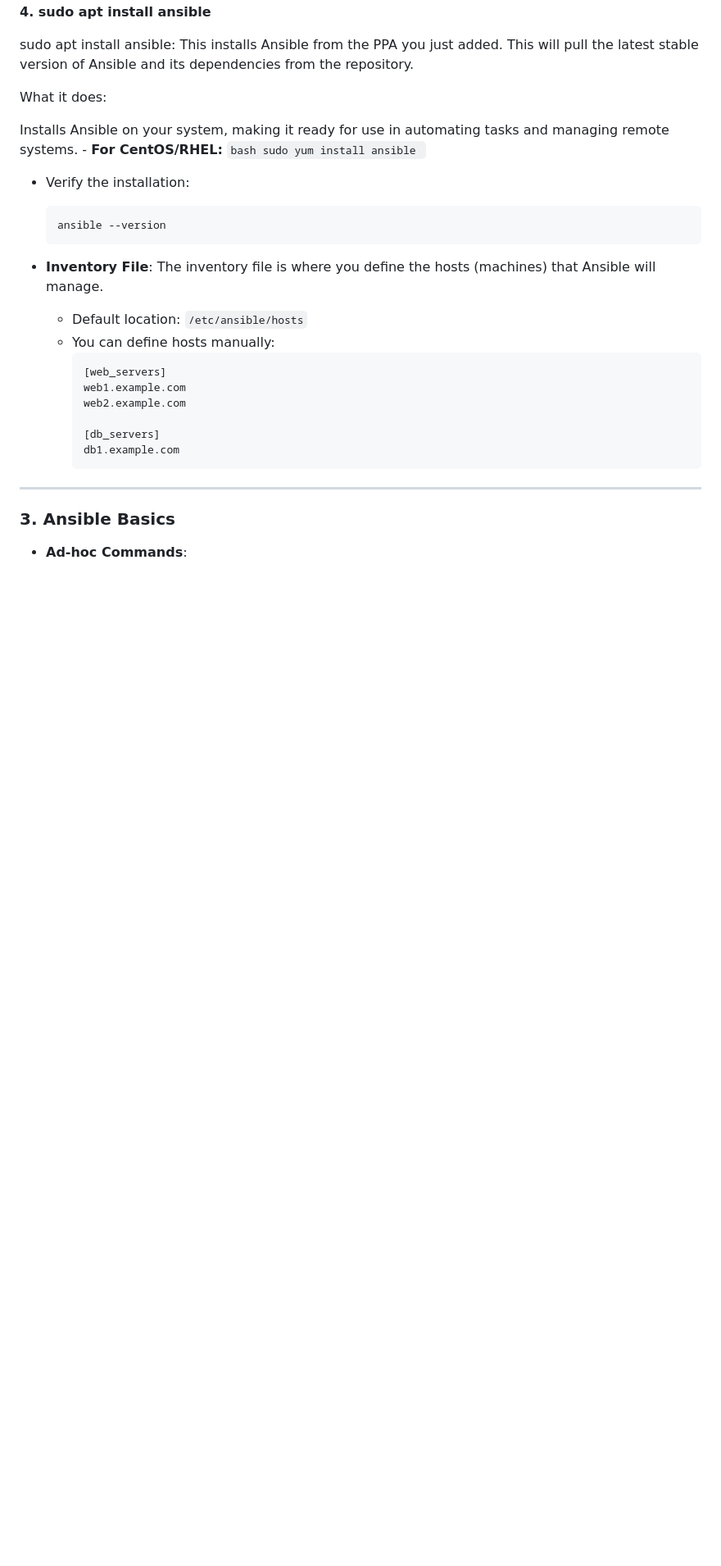
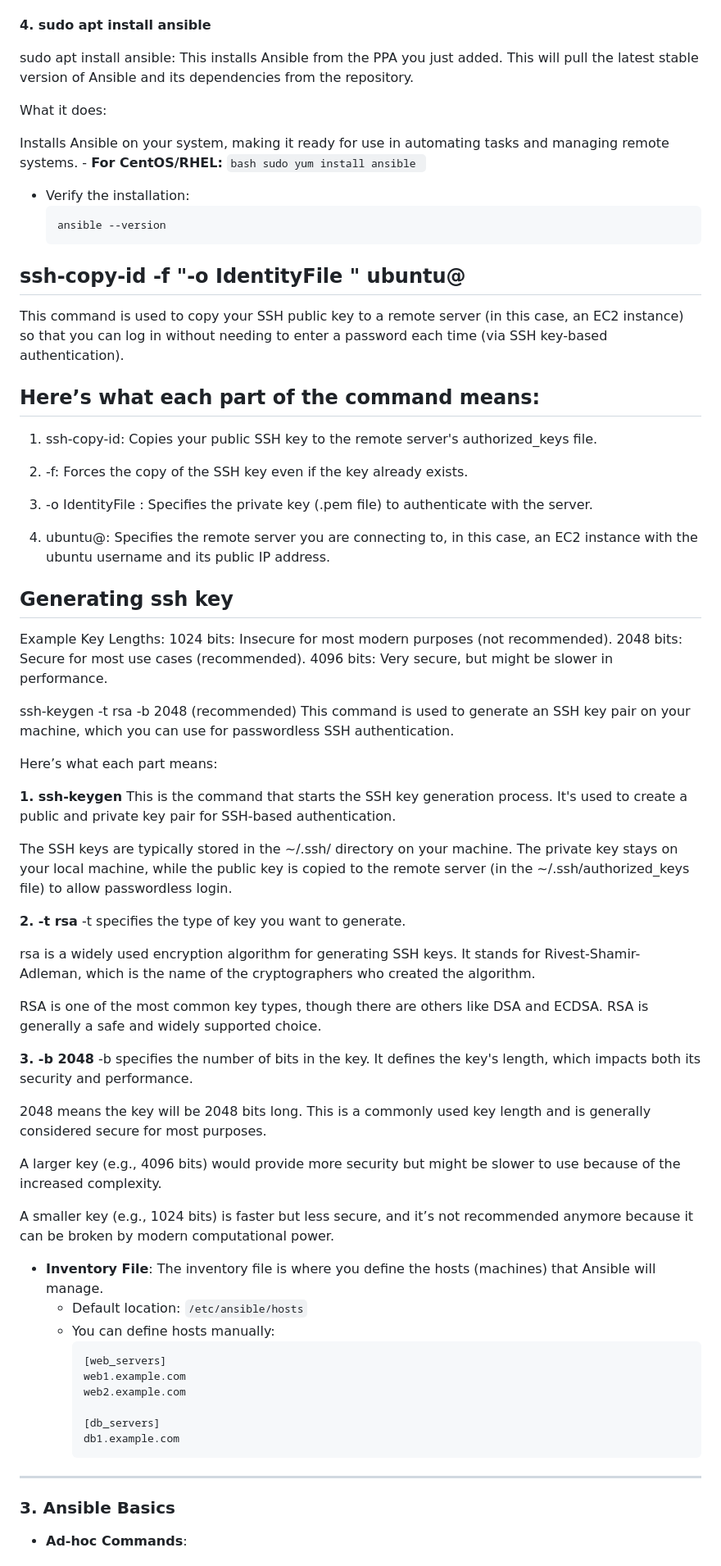
Before and after one commit to khadar099/Devops-training, a Markdown page: Ansible.md, the part around the change. Shown: that part at 82% size. GitHub-like rendering; blank space fills up the shorter version.

````diff
--- a/Ansible.md
+++ b/Ansible.md
@@ -73,6 +73,54 @@ Installs Ansible on your system, making it ready for use in automating tasks and
      ```bash
      ansible --version
      ```
+## ssh-copy-id -f "-o IdentityFile <PATH TO PEM FILE>" ubuntu@<INSTANCE-PUBLIC-IP>
+
+This command is used to copy your SSH public key to a remote server (in this case, an EC2 instance) so that you can log in without needing to enter a password each time (via SSH key-based authentication).
+
+## Here’s what each part of the command means:
+
+1. ssh-copy-id: Copies your public SSH key to the remote server's authorized_keys file.
+
+2. -f: Forces the copy of the SSH key even if the key already exists.
+
+3. -o IdentityFile <PATH TO PEM FILE>: Specifies the private key (.pem file) to authenticate with the server.
+
+4. ubuntu@<INSTANCE-PUBLIC-IP>: Specifies the remote server you are connecting to, in this case, an EC2 instance with the ubuntu username and its public IP address.
+
+## Generating ssh key
+
+Example Key Lengths:
+1024 bits: Insecure for most modern purposes (not recommended).
+2048 bits: Secure for most use cases (recommended).
+4096 bits: Very secure, but might be slower in performance.
+
+
+ssh-keygen -t rsa -b 2048 (recommended)
+This command is used to generate an SSH key pair on your machine, which you can use for passwordless SSH authentication.
+
+Here’s what each part means:
+
+**1. ssh-keygen**
+This is the command that starts the SSH key generation process. It's used to create a public and private key pair for SSH-based authentication.
+
+The SSH keys are typically stored in the ~/.ssh/ directory on your machine. The private key stays on your local machine, while the public key is copied to the remote server (in the ~/.ssh/authorized_keys file) to allow passwordless login.
+
+**2. -t rsa**
+-t specifies the type of key you want to generate.
+
+rsa is a widely used encryption algorithm for generating SSH keys. It stands for Rivest-Shamir-Adleman, which is the name of the cryptographers who created the algorithm.
+
+RSA is one of the most common key types, though there are others like DSA and ECDSA. RSA is generally a safe and widely supported choice.
+
+**3. -b 2048**
+-b specifies the number of bits in the key. It defines the key's length, which impacts both its security and performance.
+
+2048 means the key will be 2048 bits long. This is a commonly used key length and is generally considered secure for most purposes.
+
+A larger key (e.g., 4096 bits) would provide more security but might be slower to use because of the increased complexity.
+
+A smaller key (e.g., 1024 bits) is faster but less secure, and it’s not recommended anymore because it can be broken by modern computational power.
+
 
    - **Inventory File**:
      The inventory file is where you define the hosts (machines) that Ansible will manage.
````
